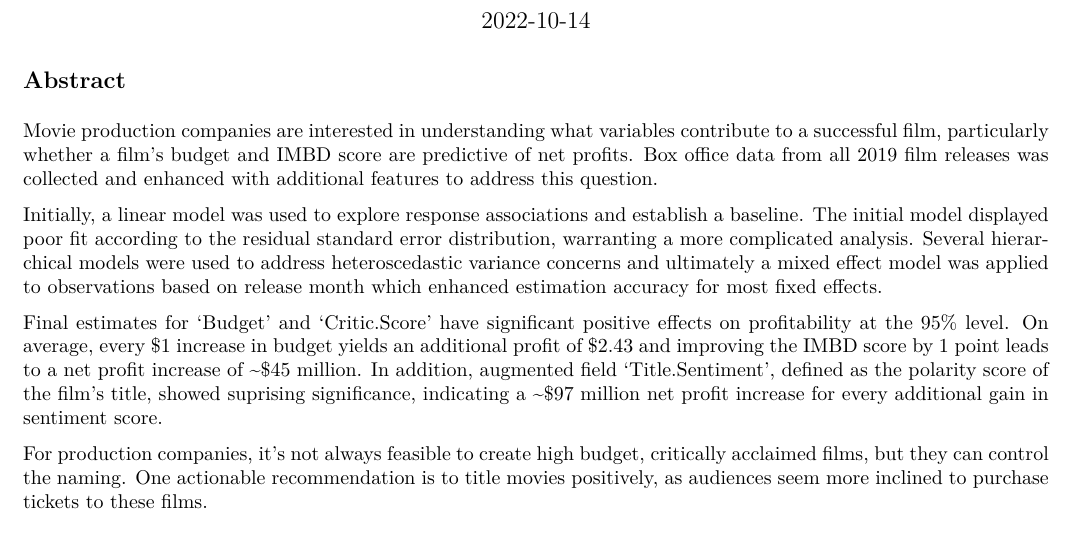
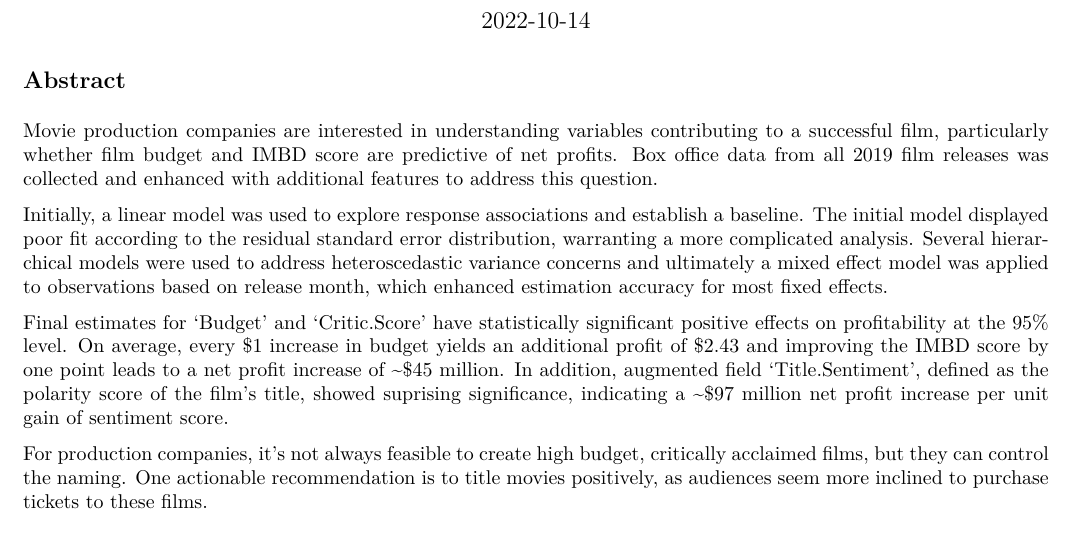
Before and after one commit to AndrewAmore/Box-Office-Success, an R Markdown document (Box-Office-Case-Study.Rmd): part of page 1 of 7, cut so that both start at the same text. The pictures show the output file Box-Office-Case-Study.pdf that the author committed with the source.

Commit message:
abstract adjustment

```diff
--- a/Box-Office-Case-Study.Rmd
+++ b/Box-Office-Case-Study.Rmd
@@ -70,8 +70,8 @@ df$Release.Month = as.factor(months(df$Release.Date))
 
 
 ## Abstract
-Movie production companies are interested in understanding what variables
-contribute to a successful film, particularly whether a film’s budget and IMBD score
+Movie production companies are interested in understanding variables contributing
+to a successful film, particularly whether film budget and IMBD score
 are predictive of net profits. Box office data from all 2019 film releases
 was collected and enhanced with additional features to address this question.
 
@@ -79,16 +79,15 @@ Initially, a linear model was used to explore response associations and establis
 a baseline. The initial model displayed poor fit according to the residual standard
 error distribution, warranting a more complicated analysis. Several hierarchical models
 were used to address heteroscedastic variance concerns and ultimately a mixed effect
-model was applied to observations based on release month which enhanced estimation
+model was applied to observations based on release month, which enhanced estimation
 accuracy for most fixed effects.
 
-Final estimates for 'Budget' and 'Critic.Score' have significant positive effects
-on profitability at the 95% level. On average, every $1 increase in budget yields
-an additional profit of $2.43 and improving the IMBD score by 1 point leads to a
-net profit increase of ~$45 million. In addition, augmented field 'Title.Sentiment',
+Final estimates for 'Budget' and 'Critic.Score' have statistically significant
+positive effects on profitability at the 95% level. On average, every $1 increase
+in budget yields an additional profit of $2.43 and improving the IMBD score by one
+point leads to a net profit increase of ~$45 million. In addition, augmented field 'Title.Sentiment',
 defined as the polarity score of the film's title, showed suprising significance,
-indicating a ~$97 million net profit increase for every additional gain in sentiment
-score.
+indicating a ~$97 million net profit increase per unit gain of sentiment score.
 
 For production companies, it's not always feasible to create high budget, critically
 acclaimed films, but they can control the naming. One actionable recommendation
```
Also changed, not shown: Box-Office-Case-Study.pdf, README.md.
